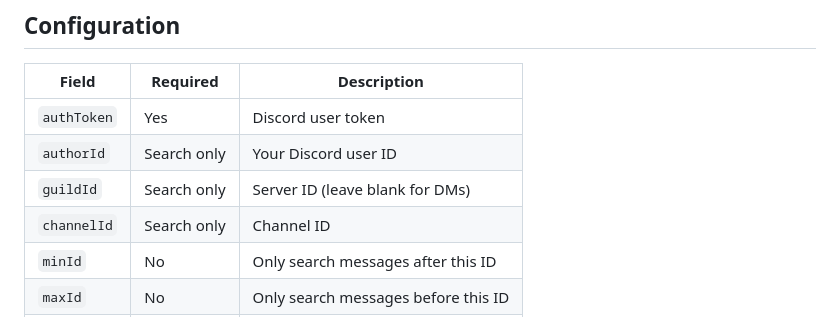
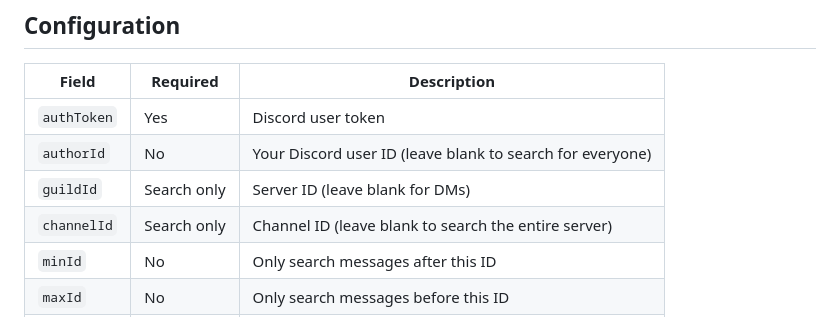
Before and after one commit to the-catman/bulkord, a Markdown page: README.md, the part around the change. Rendered like a GitHub page.

Commit message:
update readme [skip ci]

```diff
--- a/README.md
+++ b/README.md
@@ -75,9 +75,9 @@ Note that you must still have access to the guilds and channels in order to dele
 | Field | Required | Description |
 |---|---|---|
 | `authToken` | Yes | Discord user token |
-| `authorId` | Search only | Your Discord user ID |
+| `authorId` | No | Your Discord user ID (leave blank to search for everyone) |
 | `guildId` | Search only | Server ID (leave blank for DMs) |
-| `channelId` | Search only | Channel ID |
+| `channelId` | Search only | Channel ID (leave blank to search the entire server) |
 | `minId` | No | Only search messages after this ID |
 | `maxId` | No | Only search messages before this ID |
 | `content` | No | Filter by message content |
```
